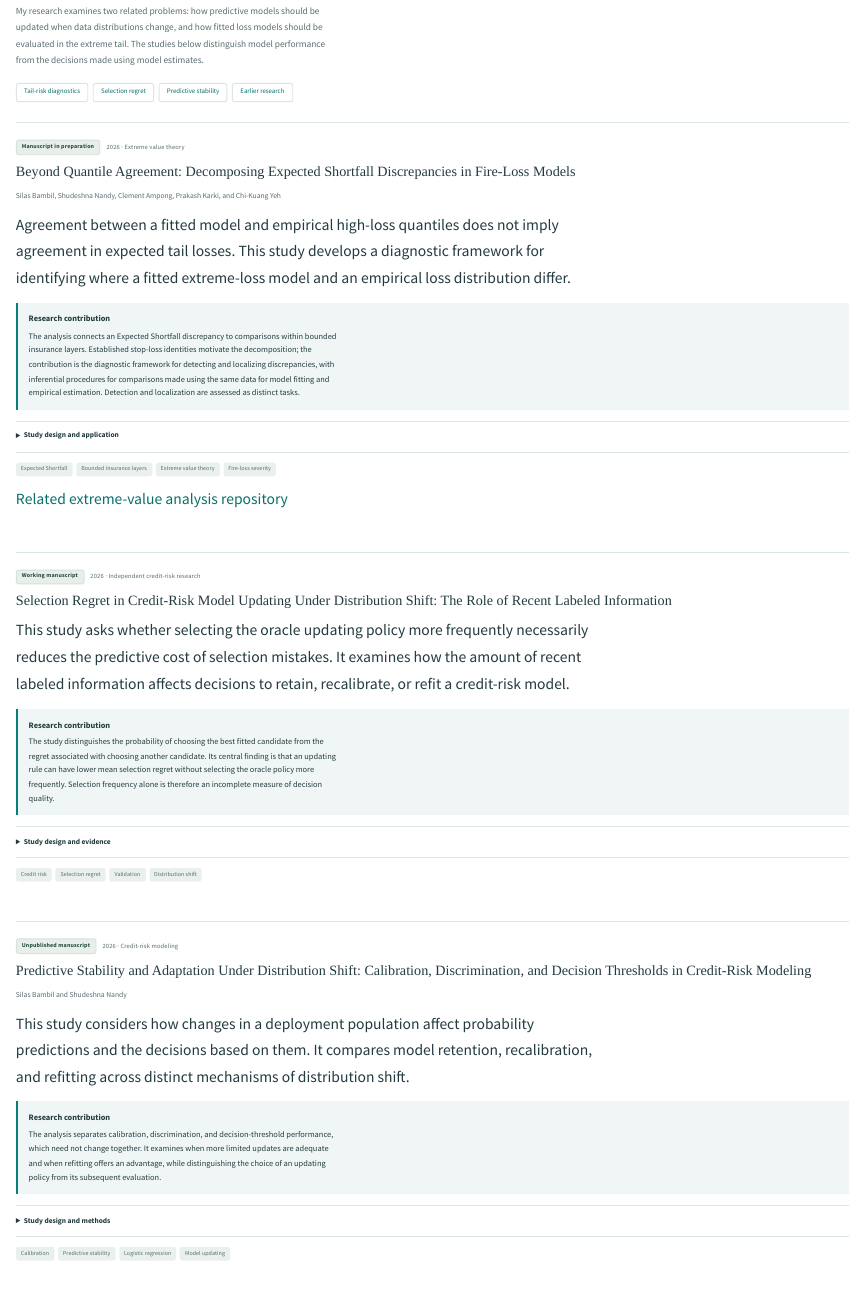
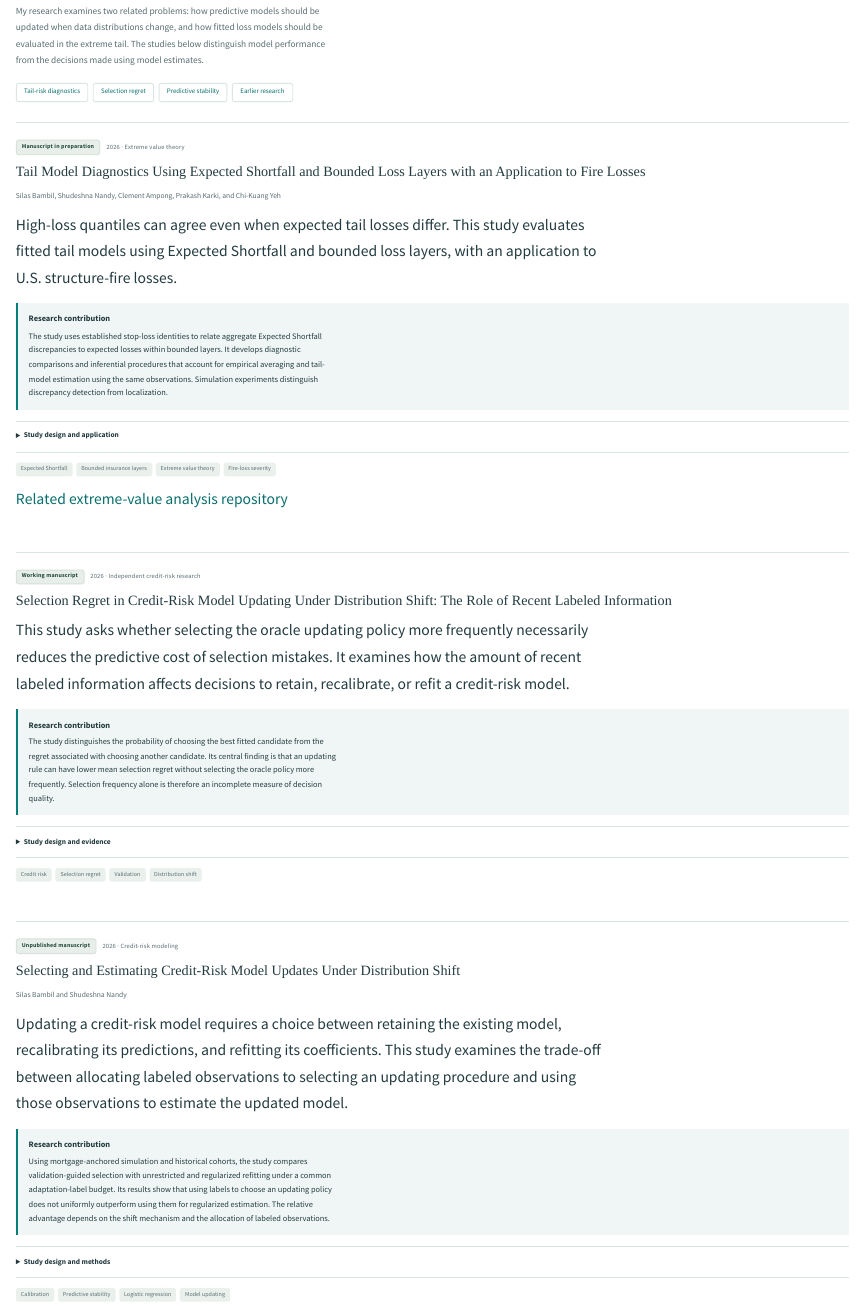
Before and after one commit to sdbambil1/sdbambil1.github.io, a Quarto document (research.qmd): the page in a window 1100 px wide, from 100 px down. Rendered offline with R 4.5, knitr and Pandoc in place of Quarto, with nearby package versions.

Commit message:
Align fire-loss and JRMV manuscript titles and contributions with November manuscripts

```diff
--- a/research.qmd
+++ b/research.qmd
@@ -11,16 +11,16 @@ description: "Research on credit-risk model updating, predictive stability, and
 ::: {.paper}
 <div class="status-line"><span class="badge">Manuscript in preparation</span><span>2026 · Extreme value theory</span></div>
 
-## Beyond Quantile Agreement: Decomposing Expected Shortfall Discrepancies in Fire-Loss Models {#fire-loss}
+## Tail Model Diagnostics Using Expected Shortfall and Bounded Loss Layers with an Application to Fire Losses {#fire-loss}
 
 <p class="authors">Silas Bambil, Shudeshna Nandy, Clement Ampong, Prakash Karki, and Chi-Kuang Yeh</p>
 
-Agreement between a fitted model and empirical high-loss quantiles does not imply agreement in expected tail losses. This study develops a diagnostic framework for identifying where a fitted extreme-loss model and an empirical loss distribution differ.
+High-loss quantiles can agree even when expected tail losses differ. This study evaluates fitted tail models using Expected Shortfall and bounded loss layers, with an application to U.S. structure-fire losses.
 
 ::: {.finding}
 **Research contribution**
 
-The analysis connects an Expected Shortfall discrepancy to comparisons within bounded insurance layers. Established stop-loss identities motivate the decomposition; the contribution is the diagnostic framework for detecting and localizing discrepancies, with inferential procedures for comparisons made using the same data for model fitting and empirical estimation. Detection and localization are assessed as distinct tasks.
+The study uses established stop-loss identities to relate aggregate Expected Shortfall discrepancies to expected losses within bounded layers. It develops diagnostic comparisons and inferential procedures that account for empirical averaging and tail-model estimation using the same observations. Simulation experiments distinguish discrepancy detection from localization.
 :::
 
 <details class="methods"><summary>Study design and application</summary>
@@ -59,16 +59,16 @@ Simulation experiments compare model-updating choices under different shift cond
 ::: {.paper}
 <div class="status-line"><span class="badge">Unpublished manuscript</span><span>2026 · Credit-risk modeling</span></div>
 
-## Predictive Stability and Adaptation Under Distribution Shift: Calibration, Discrimination, and Decision Thresholds in Credit-Risk Modeling {#distribution-shift}
+## Selecting and Estimating Credit-Risk Model Updates Under Distribution Shift {#distribution-shift}
 
 <p class="authors">Silas Bambil and Shudeshna Nandy</p>
 
-This study considers how changes in a deployment population affect probability predictions and the decisions based on them. It compares model retention, recalibration, and refitting across distinct mechanisms of distribution shift.
+Updating a credit-risk model requires a choice between retaining the existing model, recalibrating its predictions, and refitting its coefficients. This study examines the trade-off between allocating labeled observations to selecting an updating procedure and using those observations to estimate the updated model.
 
 ::: {.finding}
 **Research contribution**
 
-The analysis separates calibration, discrimination, and decision-threshold performance, which need not change together. It examines when more limited updates are adequate and when refitting offers an advantage, while distinguishing the choice of an updating policy from its subsequent evaluation.
+Using mortgage-anchored simulation and historical cohorts, the study compares validation-guided selection with unrestricted and regularized refitting under a common adaptation-label budget. Its results show that using labels to choose an updating policy does not uniformly outperform using them for regularized estimation. The relative advantage depends on the shift mechanism and the allocation of labeled observations.
 :::
 
 <details class="methods"><summary>Study design and methods</summary>
```
Also changed, not shown: research.qmd (2 more changed lines).
